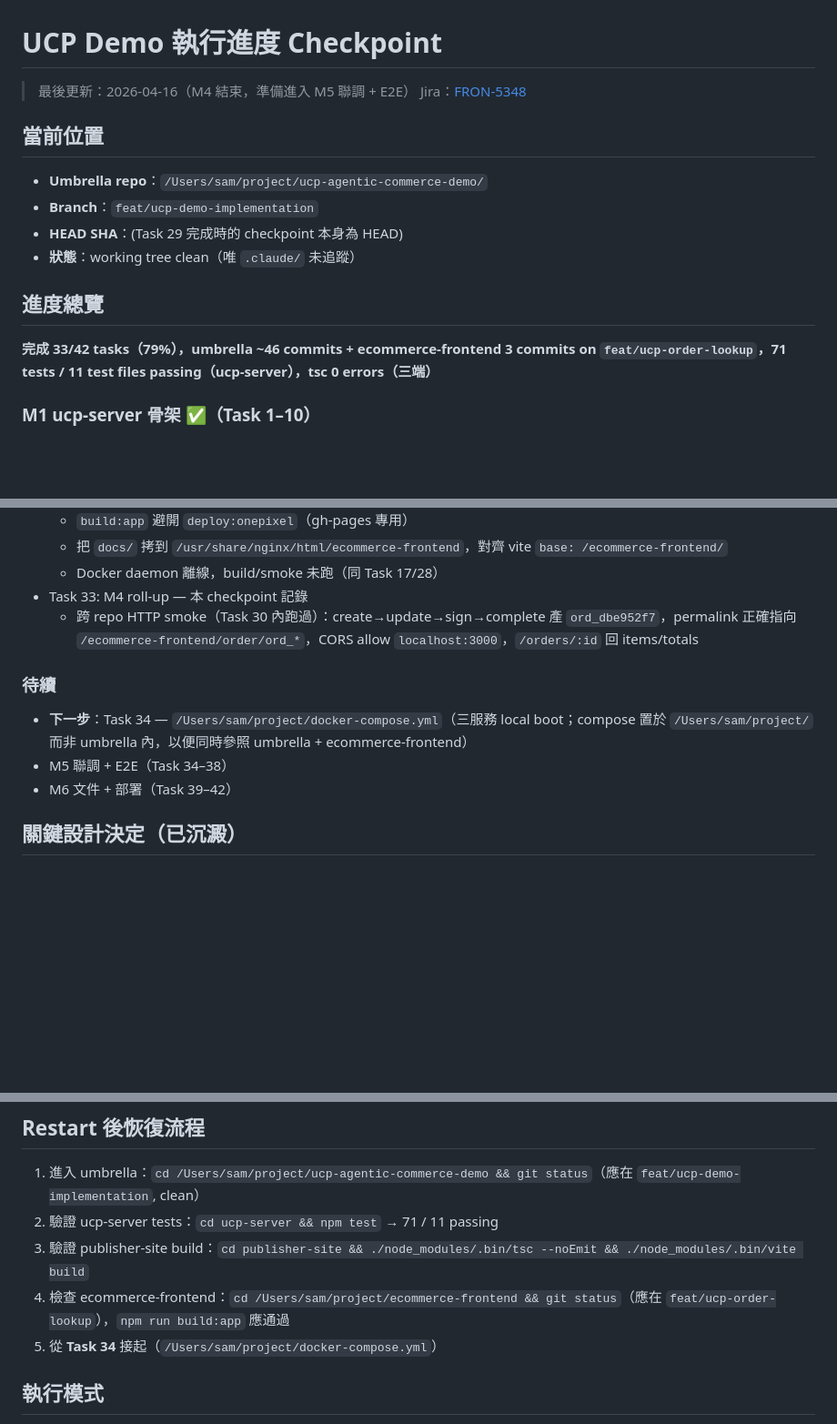
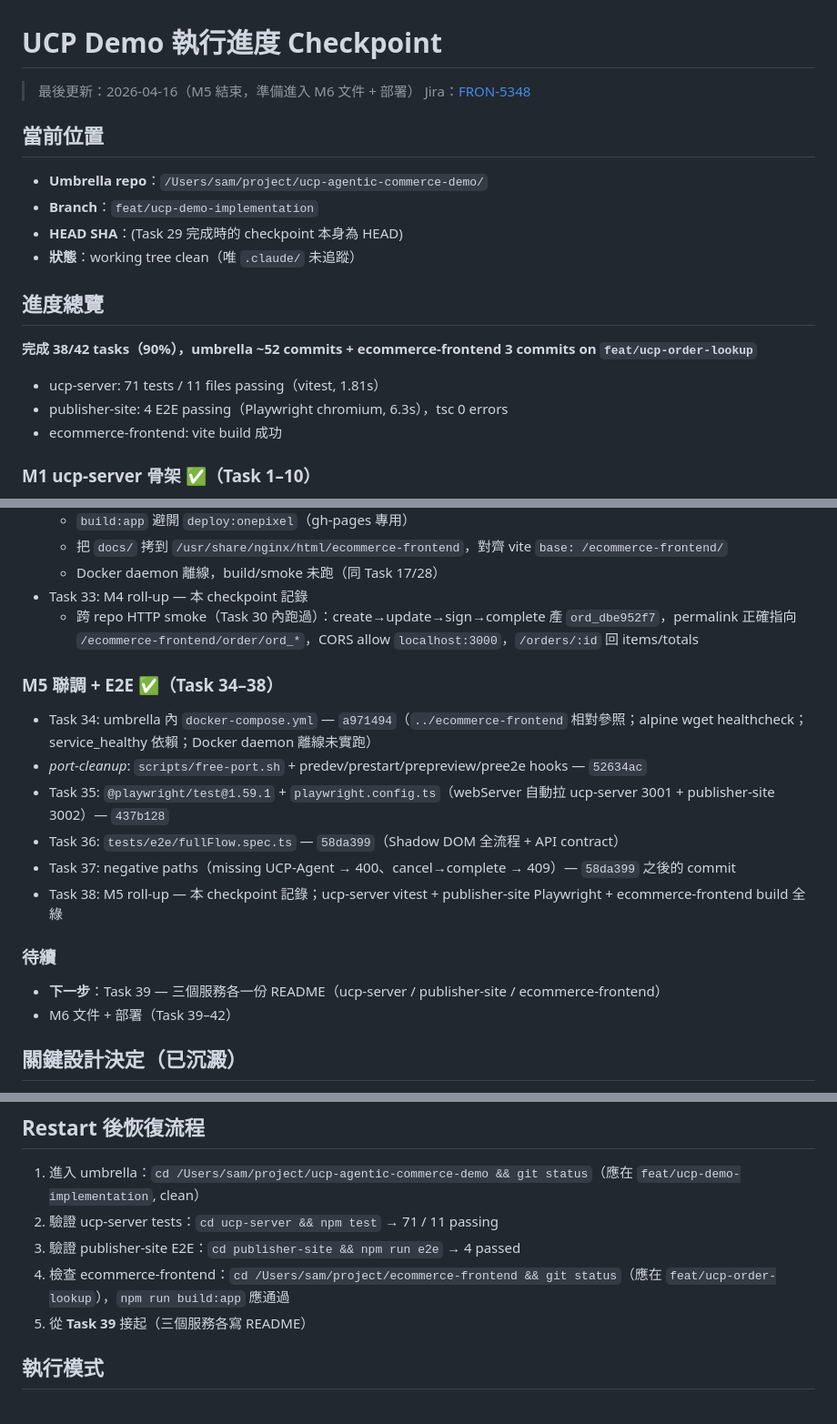
Before and after one commit to samChang72/ucp-agentic-commerce-demo, a Markdown page: docs/plans/2026-04-15-ucp-demo-progress-checkpoint.md, 3 parts joined by grey strips. Shown at 91% size. Rendered like a GitHub page; blank space fills up the shorter version.

Commit message:
docs: M5 complete — all tests green across three surfaces
Task 38 — roll-up checkpoint update.

- 38/42 done (90%)
- ucp-server vitest: 71/11 passing (1.81s)
- publisher-site Playwright: 4/4 passing on chromium (6.3s)
  - Full Shadow-DOM UI flow + UCP API contract + 2 negative paths
- ecommerce-frontend vite build: successful

Next: Task 39 (README × 3).

```diff
--- a/docs/plans/2026-04-15-ucp-demo-progress-checkpoint.md
+++ b/docs/plans/2026-04-15-ucp-demo-progress-checkpoint.md
@@ -1,6 +1,6 @@
 # UCP Demo 執行進度 Checkpoint
 
-> 最後更新：2026-04-16（M4 結束，準備進入 M5 聯調 + E2E）
+> 最後更新：2026-04-16（M5 結束，準備進入 M6 文件 + 部署）
 > Jira：[FRON-5348](https://guoshi.atlassian.net/browse/FRON-5348)
 
 ## 當前位置
@@ -12,7 +12,11 @@
 
 ## 進度總覽
 
-**完成 33/42 tasks（79%），umbrella ~46 commits + ecommerce-frontend 3 commits on `feat/ucp-order-lookup`，71 tests / 11 test files passing（ucp-server），tsc 0 errors（三端）**
+**完成 38/42 tasks（90%），umbrella ~52 commits + ecommerce-frontend 3 commits on `feat/ucp-order-lookup`**
+
+- ucp-server: 71 tests / 11 files passing（vitest, 1.81s）
+- publisher-site: 4 E2E passing（Playwright chromium, 6.3s），tsc 0 errors
+- ecommerce-frontend: vite build 成功
 
 ### M1 ucp-server 骨架 ✅（Task 1–10）
 - Task 1: init ucp-server — `ab338ae` + `b24c1b8` (tsconfig + engines 修正)
@@ -74,10 +78,18 @@ ecommerce-frontend 仍在獨立 repo `/Users/sam/project/ecommerce-frontend/`，
 - Task 33: M4 roll-up — 本 checkpoint 記錄
   - 跨 repo HTTP smoke（Task 30 內跑過）：create→update→sign→complete 產 `ord_dbe952f7`，permalink 正確指向 `/ecommerce-frontend/order/ord_*`，CORS allow `localhost:3000`，`/orders/:id` 回 items/totals
 
+### M5 聯調 + E2E ✅（Task 34–38）
+
+- Task 34: umbrella 內 `docker-compose.yml` — `a971494`（`../ecommerce-frontend` 相對參照；alpine wget healthcheck；service_healthy 依賴；Docker daemon 離線未實跑）
+- *port-cleanup*: `scripts/free-port.sh` + predev/prestart/prepreview/pree2e hooks — `52634ac`
+- Task 35: `@playwright/test@1.59.1` + `playwright.config.ts`（webServer 自動拉 ucp-server 3001 + publisher-site 3002）— `437b128`
+- Task 36: `tests/e2e/fullFlow.spec.ts` — `58da399`（Shadow DOM 全流程 + API contract）
+- Task 37: negative paths（missing UCP-Agent → 400、cancel→complete → 409）— `58da399` 之後的 commit
+- Task 38: M5 roll-up — 本 checkpoint 記錄；ucp-server vitest + publisher-site Playwright + ecommerce-frontend build 全綠
+
 ### 待續
 
-- **下一步**：Task 34 — `/Users/sam/project/docker-compose.yml`（三服務 local boot；compose 置於 `/Users/sam/project/` 而非 umbrella 內，以便同時參照 umbrella + ecommerce-frontend）
-- M5 聯調 + E2E（Task 34–38）
+- **下一步**：Task 39 — 三個服務各一份 README（ucp-server / publisher-site / ecommerce-frontend）
 - M6 文件 + 部署（Task 39–42）
 
 ## 關鍵設計決定（已沉澱）
@@ -94,9 +106,9 @@ ecommerce-frontend 仍在獨立 repo `/Users/sam/project/ecommerce-frontend/`，
 
 1. 進入 umbrella：`cd /Users/sam/project/ucp-agentic-commerce-demo && git status`（應在 `feat/ucp-demo-implementation`, clean）
 2. 驗證 ucp-server tests：`cd ucp-server && npm test` → 71 / 11 passing
-3. 驗證 publisher-site build：`cd publisher-site && ./node_modules/.bin/tsc --noEmit && ./node_modules/.bin/vite build`
+3. 驗證 publisher-site E2E：`cd publisher-site && npm run e2e` → 4 passed
 4. 檢查 ecommerce-frontend：`cd /Users/sam/project/ecommerce-frontend && git status`（應在 `feat/ucp-order-lookup`），`npm run build:app` 應通過
-5. 從 **Task 34** 接起（`/Users/sam/project/docker-compose.yml`）
+5. 從 **Task 39** 接起（三個服務各寫 README）
 
 ## 執行模式
 
```
